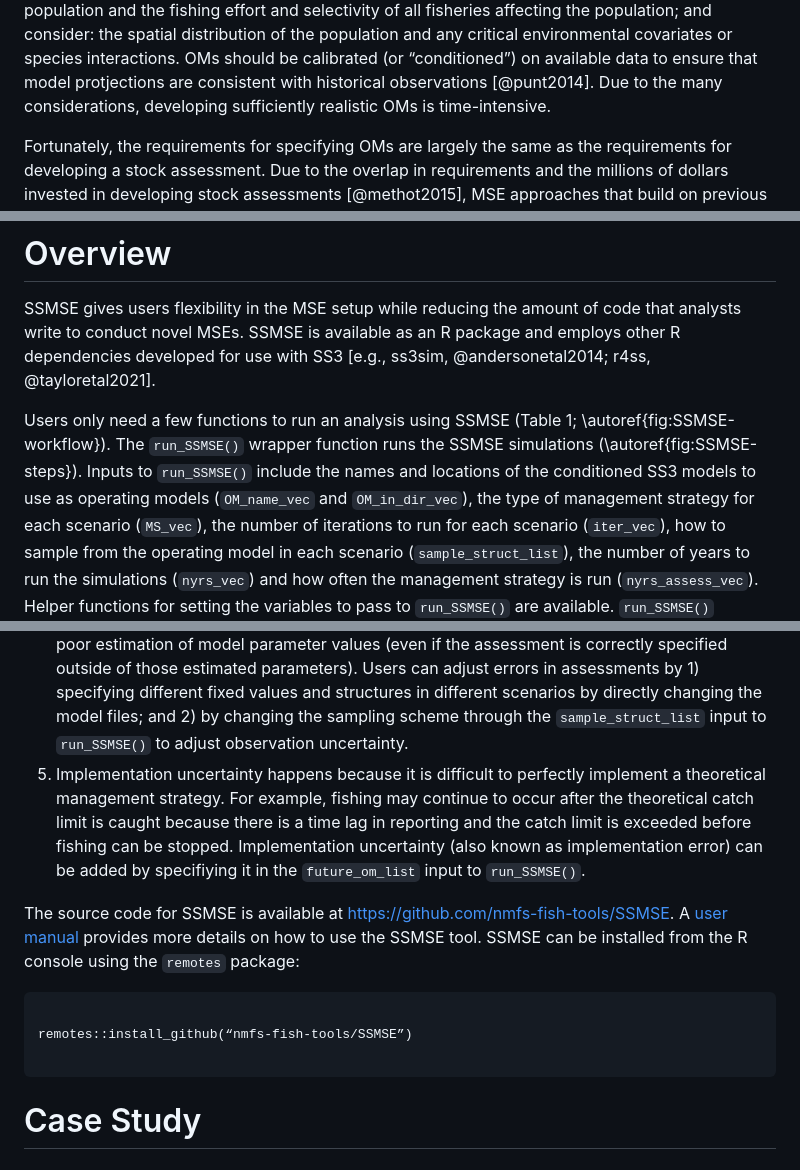
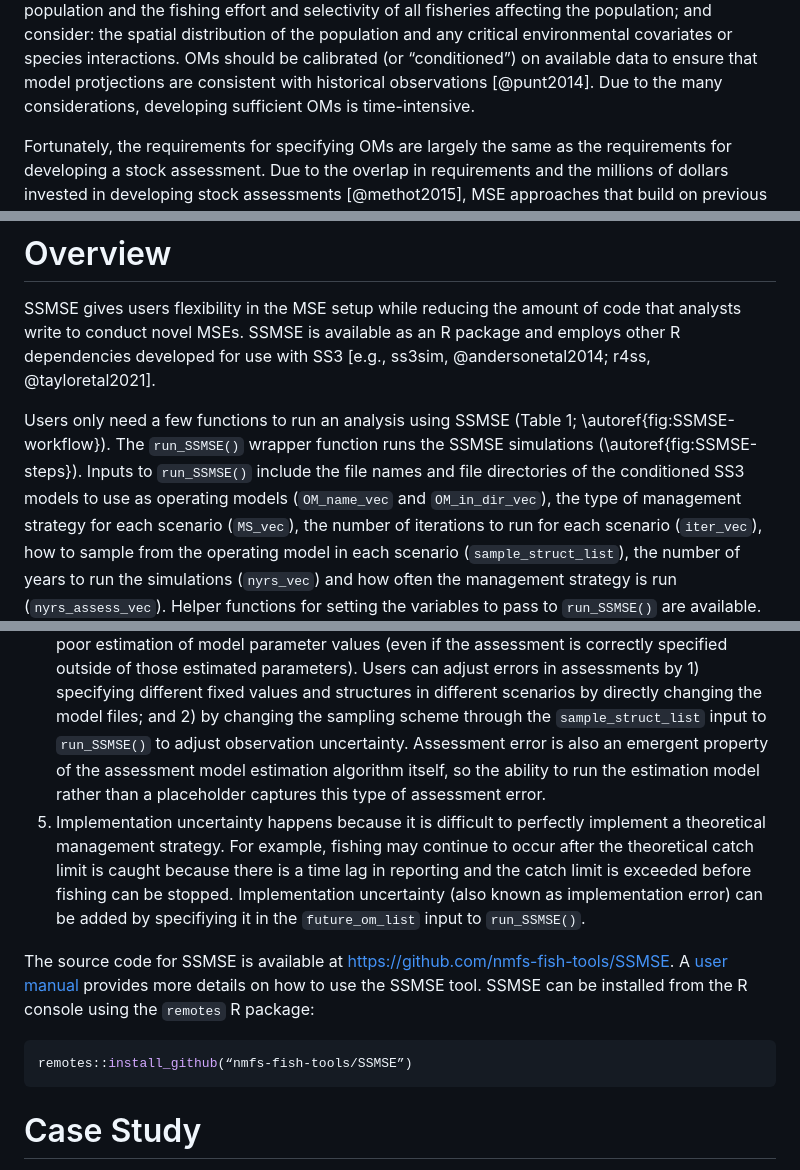
Before and after one commit to nmfs-fish-tools/SSMSE, a Markdown page: JOSS/paper.md, 3 parts joined by grey strips. Drawn GitHub-style.

Commit message:
Paper edits suggested by @quang-huynh
in https://github.com/openjournals/joss-reviews/issues/4937#issuecomment-1708899444

````diff
--- a/JOSS/paper.md
+++ b/JOSS/paper.md
@@ -80,7 +80,7 @@ distribution of the population and any critical environmental covariates or
 species interactions. OMs should be calibrated (or “conditioned”) on available
 data to ensure that model protjections are consistent with historical
 observations [@punt2014]. Due to the many considerations, developing
-sufficiently realistic OMs is time-intensive.
+sufficient OMs is time-intensive.
 
 Fortunately, the requirements for specifying OMs are largely the same as the
 requirements for developing a stock assessment. Due to the overlap in
@@ -136,7 +136,7 @@ and employs other R dependencies developed for use with SS3 [e.g., ss3sim,
 Users only need a few functions to run an analysis using SSMSE
 (Table 1; \autoref{fig:SSMSE-workflow}). The `run_SSMSE()` wrapper function runs
 the SSMSE simulations (\autoref{fig:SSMSE-steps}). Inputs to `run_SSMSE()`
-include the names and locations of the conditioned SS3 models to use as
+include the file names and file directories of the conditioned SS3 models to use as
 operating models (`OM_name_vec` and `OM_in_dir_vec`), the type of management
 strategy for each scenario (`MS_vec`), the number of iterations to run for each
 scenario (`iter_vec`), how to sample from the operating model in each
@@ -183,7 +183,7 @@ SSMSE:
    adjust errors in assessments by 1) specifying different fixed values and
    structures in different scenarios by directly changing the model files; and 2)
    by changing the sampling scheme through the `sample_struct_list` input to
-    `run_SSMSE()` to adjust observation uncertainty.
+    `run_SSMSE()` to adjust observation uncertainty. Assessment error is also an emergent property of the assessment model estimation algorithm itself, so the ability to run the estimation model rather than a placeholder captures this type of assessment error.
 5. Implementation uncertainty happens because it is difficult to perfectly
    implement a theoretical management strategy. For example, fishing may
    continue to occur after the theoretical catch limit is caught because there
@@ -195,12 +195,10 @@ The source code for SSMSE is available at
 [https://github.com/nmfs-fish-tools/SSMSE](https://github.com/nmfs-fish-tools/SSMSE).
 A [user
 manual](https://nmfs-fish-tools.github.io/SSMSE/manual) provides more details on how to use the SSMSE tool. SSMSE can be installed from
-the R console using the `remotes` package:
+the R console using the `remotes` R package:
 
-```{r}
-
+```r
 remotes::install_github(“nmfs-fish-tools/SSMSE”)
-
 ```
 
 # Case Study
````
